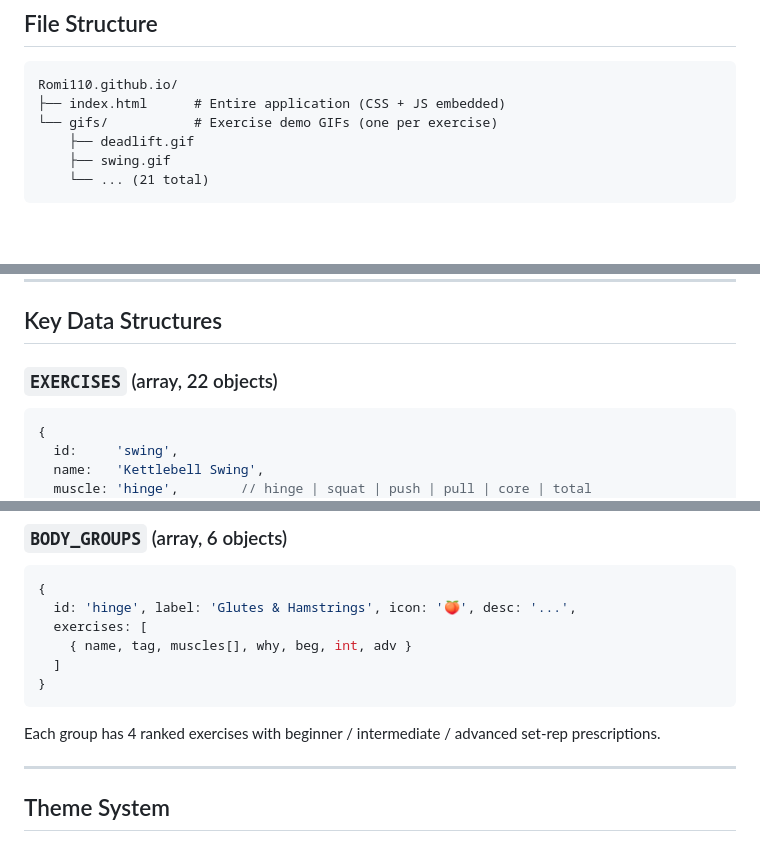
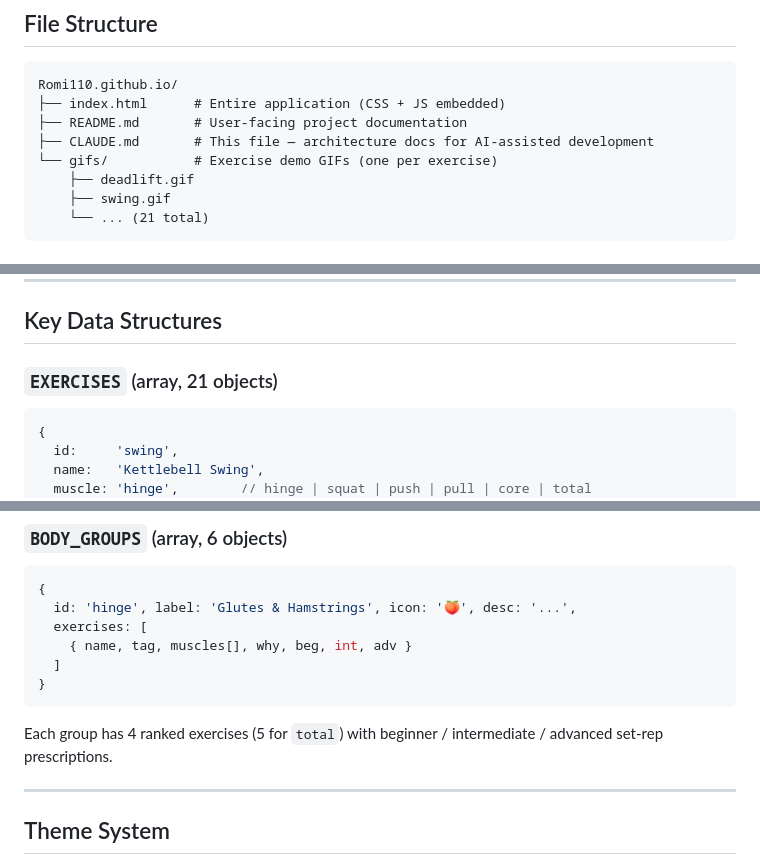
Before and after one commit to Romi110/Romi110.github.io, a Markdown page: CLAUDE.md, 3 parts joined by grey strips. Drawn GitHub-style; blank space fills up the shorter version.

````diff
--- a/CLAUDE.md
+++ b/CLAUDE.md
@@ -14,6 +14,8 @@ A self-contained single-page kettlebell fitness application. No build tools, no
 ```
 Romi110.github.io/
 ├── index.html      # Entire application (CSS + JS embedded)
+├── README.md       # User-facing project documentation
+├── CLAUDE.md       # This file — architecture docs for AI-assisted development
 └── gifs/           # Exercise demo GIFs (one per exercise)
     ├── deadlift.gif
     ├── swing.gif
@@ -42,7 +44,7 @@ Only one `.panel` is visible at a time — toggled via the `.active` CSS class (
 
 ## Key Data Structures
 
-### `EXERCISES` (array, 22 objects)
+### `EXERCISES` (array, 21 objects)
 
 ```js
 {
@@ -78,7 +80,7 @@ Three days per level. Three options per day (A / B / C).
 }
 ```
 
-Each group has 4 ranked exercises with beginner / intermediate / advanced set-rep prescriptions.
+Each group has 4 ranked exercises (5 for `total`) with beginner / intermediate / advanced set-rep prescriptions.
 
 ---
 
````
Also changed, not shown: README.md (added, +48 -0 lines).
